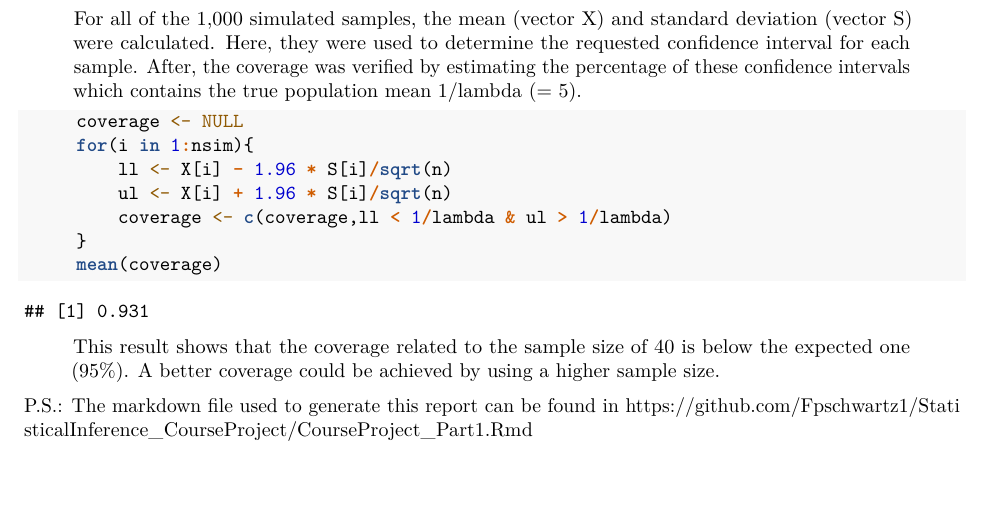
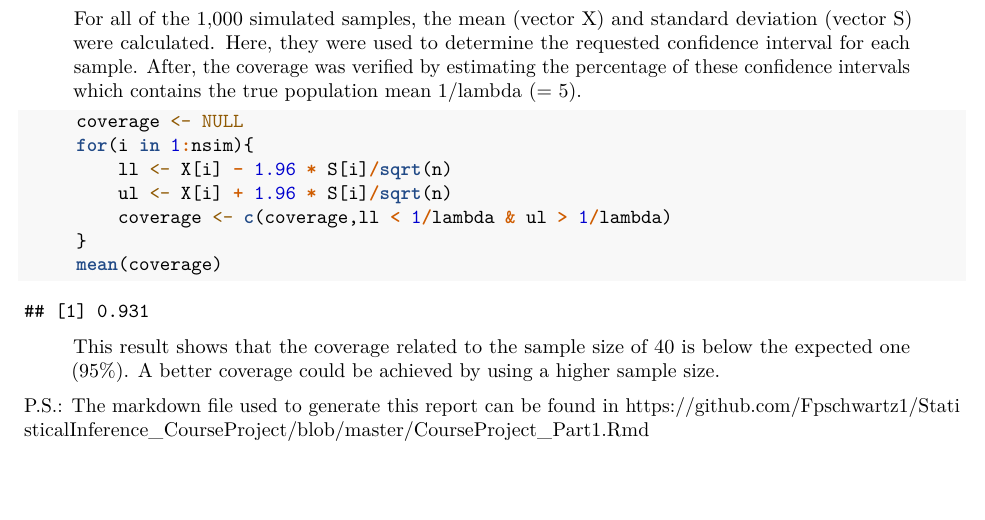
Before and after one commit to Fpschwartz1/StatisticalInference_CourseProject, an R Markdown document (CourseProject_Part1.Rmd): part of page 2 of 2, cut so that both start at the same text. Rendered offline with R 4.5, knitr and Pandoc, then LaTeX, with nearby package versions.

Commit message:
second commit

```diff
--- a/CourseProject_Part1.Rmd
+++ b/CourseProject_Part1.Rmd
@@ -88,4 +88,4 @@ g
 
 
 P.S.: The markdown file used to generate this report can be found in
-https://github.com/Fpschwartz1/StatisticalInference_CourseProject/CourseProject_Part1.Rmd
+https://github.com/Fpschwartz1/StatisticalInference_CourseProject/blob/master/CourseProject_Part1.Rmd
```
Also changed, not shown: CourseProject_Part1.pdf.
